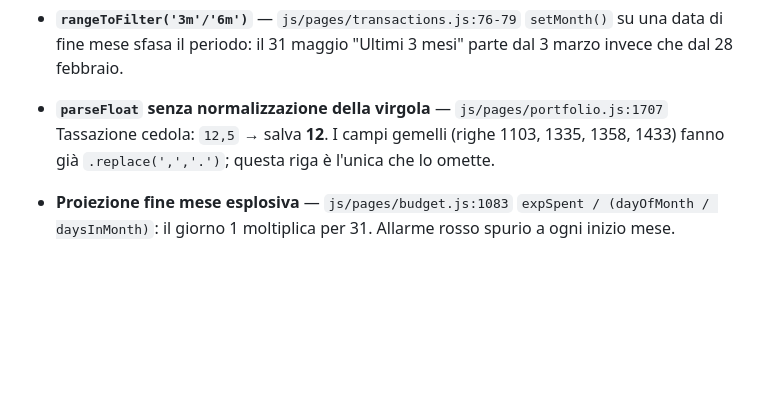
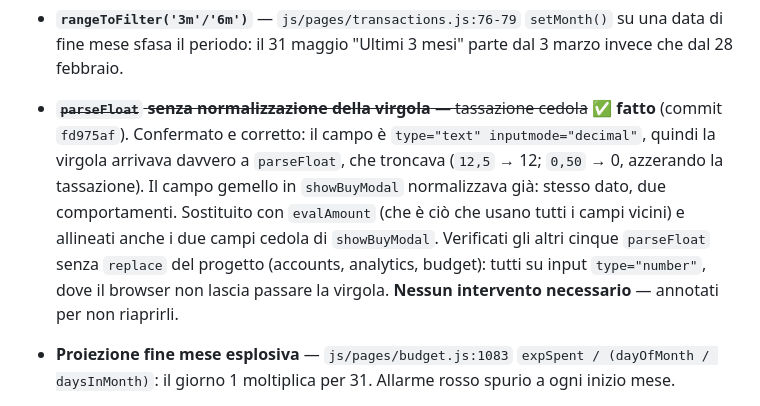
Before and after one commit to giongy/LucaMoneyManager, a Markdown page: AUDIT-RESOURCES.md, the part around the change. Rendered like a GitHub page; blank space fills up the shorter version.

Commit message:
docs: segna come risolta la tassazione cedola nell'audit
Annotato anche l'esito del controllo sugli altri cinque parseFloat senza replace
del progetto: sono tutti su input type=number, dove il browser non lascia
passare la virgola, quindi non vanno toccati.

Co-Authored-By: Claude Opus 5 <noreply@anthropic.com>

```diff
--- a/AUDIT-RESOURCES.md
+++ b/AUDIT-RESOURCES.md
@@ -56,9 +56,15 @@ nomi conto/categoria contenenti `&` o apostrofi.
   `setMonth()` su una data di fine mese sfasa il periodo: il 31 maggio "Ultimi 3 mesi" parte
   dal 3 marzo invece che dal 28 febbraio.
 
-- **`parseFloat` senza normalizzazione della virgola** — `js/pages/portfolio.js:1707`
-  Tassazione cedola: `12,5` → salva **12**. I campi gemelli (righe 1103, 1335, 1358, 1433)
-  fanno già `.replace(',','.')`; questa riga è l'unica che lo omette.
+- ~~**`parseFloat` senza normalizzazione della virgola** — tassazione cedola~~ ✅ **fatto**
+  (commit `fd975af`). Confermato e corretto: il campo è `type="text" inputmode="decimal"`,
+  quindi la virgola arrivava davvero a `parseFloat`, che troncava (`12,5` → 12; `0,50` → 0,
+  azzerando la tassazione). Il campo gemello in `showBuyModal` normalizzava già: stesso dato,
+  due comportamenti. Sostituito con `evalAmount` (che è ciò che usano tutti i campi vicini) e
+  allineati anche i due campi cedola di `showBuyModal`.
+  Verificati gli altri cinque `parseFloat` senza `replace` del progetto (accounts, analytics,
+  budget): tutti su input `type="number"`, dove il browser non lascia passare la virgola.
+  **Nessun intervento necessario** — annotati per non riaprirli.
 
 - **Proiezione fine mese esplosiva** — `js/pages/budget.js:1083`
   `expSpent / (dayOfMonth / daysInMonth)`: il giorno 1 moltiplica per 31. Allarme rosso
```
